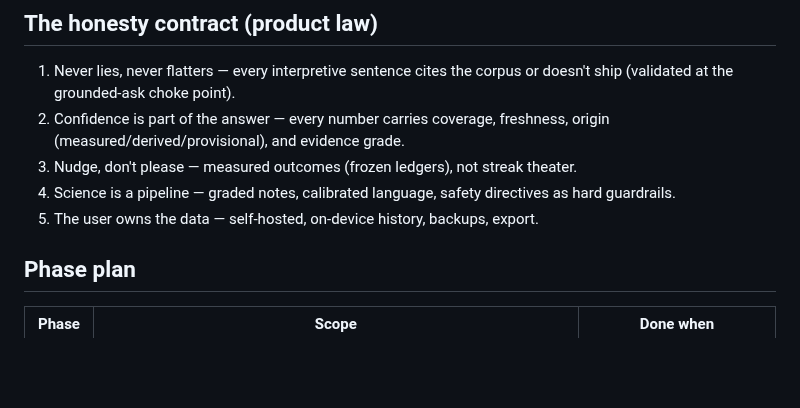
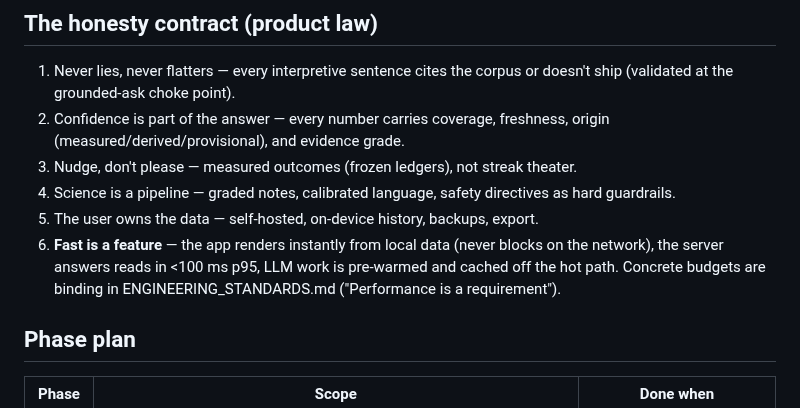
Before and after one commit to Anshuman115/healthee, a Markdown page: docs/ARCHITECTURE.md, the part around the change. GitHub-like rendering; blank space fills up the shorter version.

```diff
--- a/docs/ARCHITECTURE.md
+++ b/docs/ARCHITECTURE.md
@@ -38,6 +38,10 @@ Helio Strap ──BLE (RE'd Huami/ZeppOS)──▶ Mobile app ──POST /ingest
 4. Science is a pipeline — graded notes, calibrated language, safety directives
    as hard guardrails.
 5. The user owns the data — self-hosted, on-device history, backups, export.
+6. **Fast is a feature** — the app renders instantly from local data (never
+   blocks on the network), the server answers reads in <100 ms p95, LLM work
+   is pre-warmed and cached off the hot path. Concrete budgets are binding in
+   ENGINEERING_STANDARDS.md ("Performance is a requirement").
 
 ## Phase plan
 
```
Also changed, not shown: docs/ENGINEERING_STANDARDS.md (+38 -0 lines).
